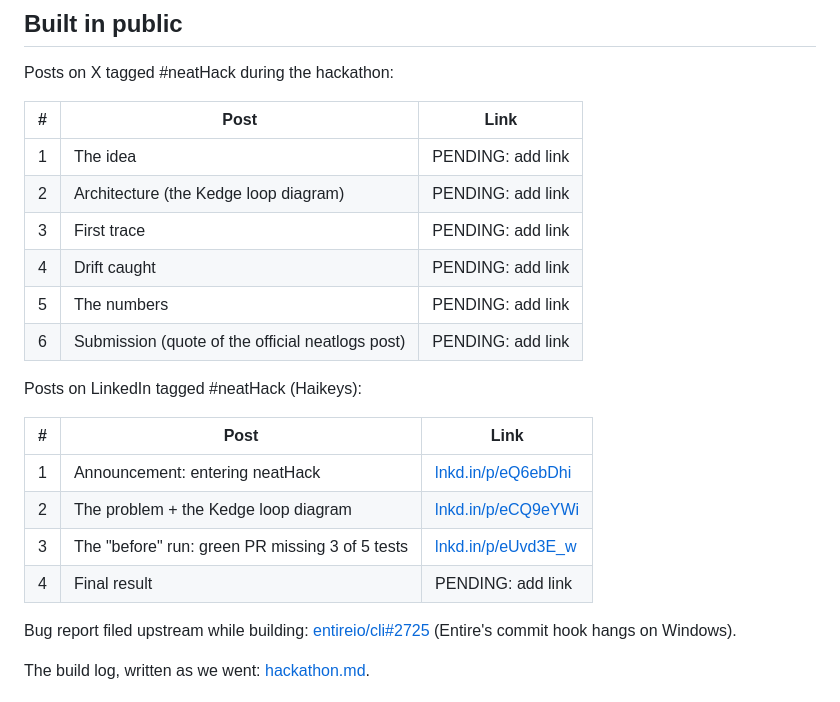
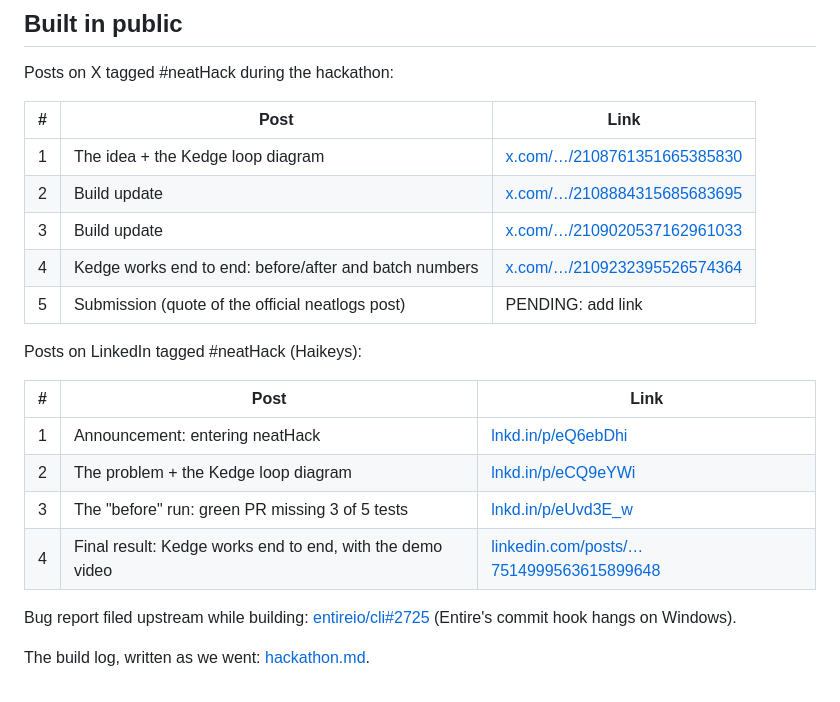
Before and after one commit to faroukobayanju/kedge, a Markdown page: docs/evidence.md, the part around the change. GitHub-like rendering.

Commit message:
docs: X and LinkedIn post links in evidence

```diff
--- a/docs/evidence.md
+++ b/docs/evidence.md
@@ -185,12 +185,11 @@ Posts on X tagged #neatHack during the hackathon:
 
 | # | Post | Link |
 |---|---|---|
-| 1 | The idea | PENDING: add link |
-| 2 | Architecture (the Kedge loop diagram) | PENDING: add link |
-| 3 | First trace | PENDING: add link |
-| 4 | Drift caught | PENDING: add link |
-| 5 | The numbers | PENDING: add link |
-| 6 | Submission (quote of the official neatlogs post) | PENDING: add link |
+| 1 | The idea + the Kedge loop diagram | [x.com/…/2108761351665385830](https://x.com/faroukobayanju/status/2108761351665385830) |
+| 2 | Build update | [x.com/…/2108884315685683695](https://x.com/faroukobayanju/status/2108884315685683695) |
+| 3 | Build update | [x.com/…/2109020537162961033](https://x.com/faroukobayanju/status/2109020537162961033) |
+| 4 | Kedge works end to end: before/after and batch numbers | [x.com/…/2109232395526574364](https://x.com/faroukobayanju/status/2109232395526574364) |
+| 5 | Submission (quote of the official neatlogs post) | PENDING: add link |
 
 Posts on LinkedIn tagged #neatHack (Haikeys):
 
@@ -199,7 +198,7 @@ Posts on LinkedIn tagged #neatHack (Haikeys):
 | 1 | Announcement: entering neatHack | [lnkd.in/p/eQ6ebDhi](https://lnkd.in/p/eQ6ebDhi) |
 | 2 | The problem + the Kedge loop diagram | [lnkd.in/p/eCQ9eYWi](https://lnkd.in/p/eCQ9eYWi) |
 | 3 | The "before" run: green PR missing 3 of 5 tests | [lnkd.in/p/eUvd3E_w](https://lnkd.in/p/eUvd3E_w) |
-| 4 | Final result | PENDING: add link |
+| 4 | Final result: Kedge works end to end, with the demo video | [linkedin.com/posts/…7514999563615899648](https://www.linkedin.com/posts/imisioluwa-obaseki-537298318_neathack-activity-7514999563615899648-yjCD) |
 
 Bug report filed upstream while building: [entireio/cli#2725](https://github.com/entireio/cli/issues/2725) (Entire's commit hook hangs on Windows).
 
```
